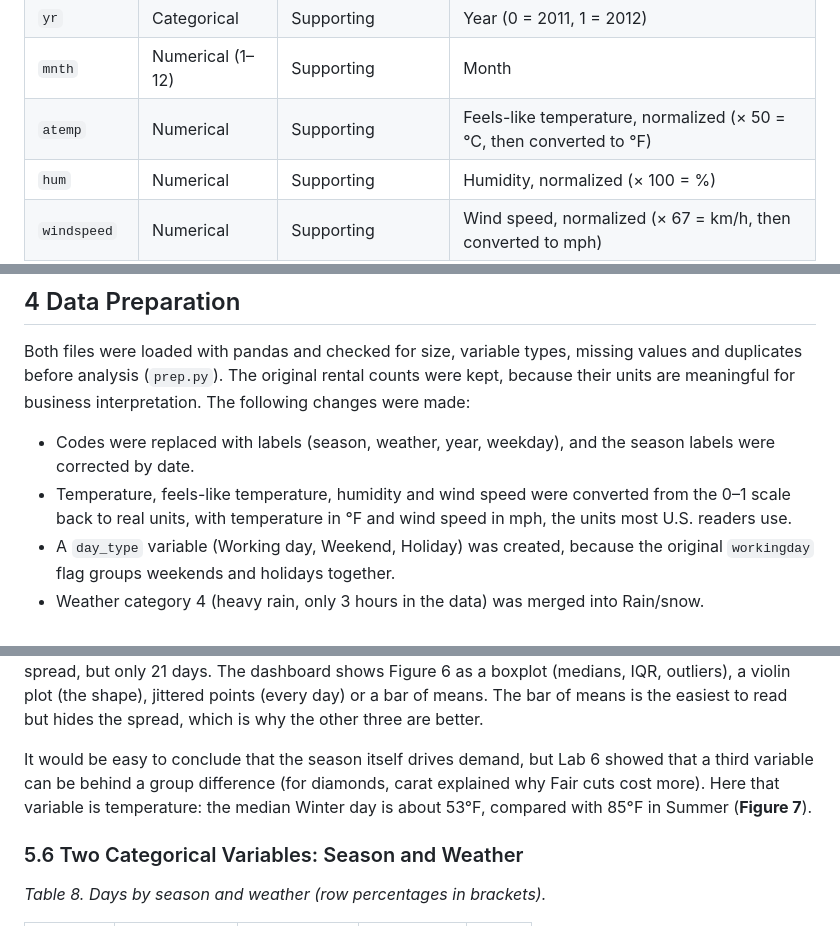
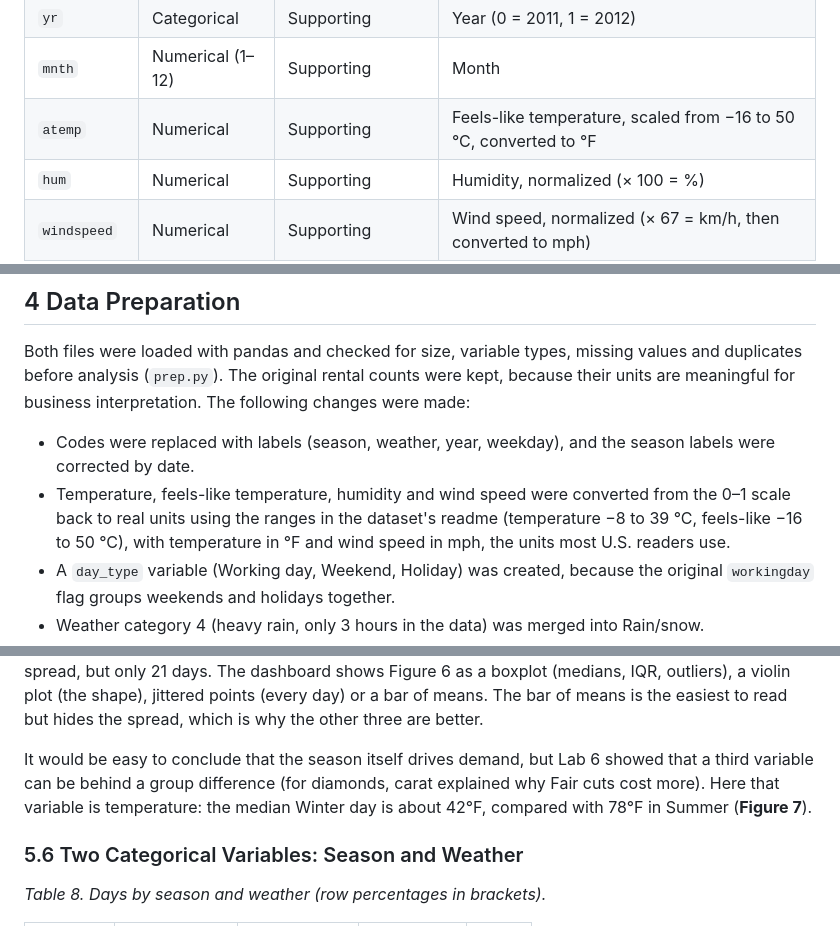
Before and after one commit to Agarantche/bikeshare-demand-dashboard, a Markdown page: README.md, 3 parts joined by grey strips. GitHub-like rendering.

```diff
--- a/README.md
+++ b/README.md
@@ -106,7 +106,7 @@ The analysis was done in Python, using pandas for data preparation and scikit-le
 | `dteday` | Date | Supporting | Date |
 | `yr` | Categorical | Supporting | Year (0 = 2011, 1 = 2012) |
 | `mnth` | Numerical (1–12) | Supporting | Month |
-| `atemp` | Numerical | Supporting | Feels-like temperature, normalized (× 50 = °C, then converted to °F) |
+| `atemp` | Numerical | Supporting | Feels-like temperature, scaled from −16 to 50 °C, converted to °F |
 | `hum` | Numerical | Supporting | Humidity, normalized (× 100 = %) |
 | `windspeed` | Numerical | Supporting | Wind speed, normalized (× 67 = km/h, then converted to mph) |
 | `instant` | Numerical | Not used | Record index |
@@ -120,7 +120,7 @@ The analysis was done in Python, using pandas for data preparation and scikit-le
 Both files were loaded with pandas and checked for size, variable types, missing values and duplicates before analysis (`prep.py`). The original rental counts were kept, because their units are meaningful for business interpretation. The following changes were made:
 
 - Codes were replaced with labels (season, weather, year, weekday), and the season labels were corrected by date.
-- Temperature, feels-like temperature, humidity and wind speed were converted from the 0–1 scale back to real units, with temperature in °F and wind speed in mph, the units most U.S. readers use.
+- Temperature, feels-like temperature, humidity and wind speed were converted from the 0–1 scale back to real units using the ranges in the dataset's readme (temperature −8 to 39 °C, feels-like −16 to 50 °C), with temperature in °F and wind speed in mph, the units most U.S. readers use.
 - A `day_type` variable (Working day, Weekend, Holiday) was created, because the original `workingday` flag groups weekends and holidays together.
 - Weather category 4 (heavy rain, only 3 hours in the data) was merged into Rain/snow.
 - A log scale was used for selected displays of hourly rentals, where the values are strongly right-skewed.
@@ -247,7 +247,7 @@ Rentals rise as it gets warmer, but the relationship is not perfectly linear: th
 
 Summer has the highest median and Winter by far the lowest (**Figure 6**). In Winter the mean is well above the median, a sign of right skew within the season. By weather, mean rentals drop 17% from clear to mist/cloudy days and 63% on rain/snow days. Holidays have the lowest median and the widest spread, but only 21 days. The dashboard shows Figure 6 as a boxplot (medians, IQR, outliers), a violin plot (the shape), jittered points (every day) or a bar of means. The bar of means is the easiest to read but hides the spread, which is why the other three are better.
 
-It would be easy to conclude that the season itself drives demand, but Lab 6 showed that a third variable can be behind a group difference (for diamonds, carat explained why Fair cuts cost more). Here that variable is temperature: the median Winter day is about 53°F, compared with 85°F in Summer (**Figure 7**).
+It would be easy to conclude that the season itself drives demand, but Lab 6 showed that a third variable can be behind a group difference (for diamonds, carat explained why Fair cuts cost more). Here that variable is temperature: the median Winter day is about 42°F, compared with 78°F in Summer (**Figure 7**).
 
 ### 5.6 Two Categorical Variables: Season and Weather
 
```
Also changed, not shown: other parts of README.md (+8 -7 lines), docs/img/analysis.png, 13 other files.
